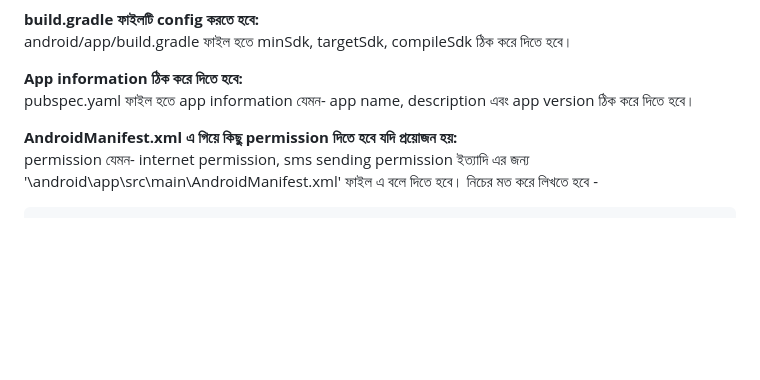
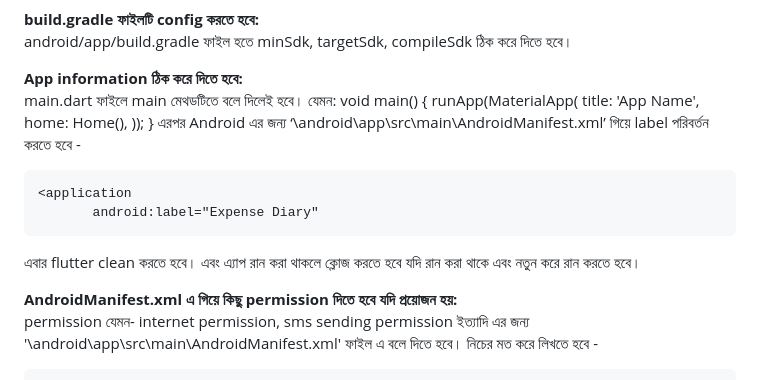
Before and after one commit to rezwansaki/flutter_my_template, a Markdown page: README.md, the part around the change. GitHub-like rendering; blank space fills up the shorter version.

````diff
--- a/README.md
+++ b/README.md
@@ -116,7 +116,21 @@ key.properties ফাইল আর key.jks ফাইল ব্যবহার
 android/app/build.gradle ফাইল হতে minSdk, targetSdk, compileSdk ঠিক করে দিতে হবে।
 
 **App information ঠিক করে দিতে হবে:** <br />
-pubspec.yaml ফাইল হতে app information যেমন- app name, description এবং app version ঠিক করে দিতে হবে।
+main.dart ফাইলে main মেথডটিতে বলে দিলেই হবে। যেমন:
+void main() {
+  runApp(MaterialApp(
+    title: 'App Name',
+    home: Home(),
+  ));
+}
+এরপর Android এর জন্য ‘\android\app\src\main\AndroidManifest.xml’ গিয়ে label পরিবর্তন করতে হবে -
+```
+<application
+       android:label="Expense Diary"
+```
+
+এবার flutter clean করতে হবে। এবং এ্যাপ রান করা থাকলে ক্লোজ করতে হবে যদি রান করা থাকে এবং নতুন করে রান করতে হবে।
+
 
 **AndroidManifest.xml এ গিয়ে কিছু permission দিতে হবে যদি প্রয়োজন হয়:** <br />
 permission যেমন- internet permission, sms sending permission ইত্যাদি এর জন্য '\android\app\src\main\AndroidManifest.xml' ফাইল এ বলে দিতে হবে। নিচের মত করে লিখতে হবে -
````
